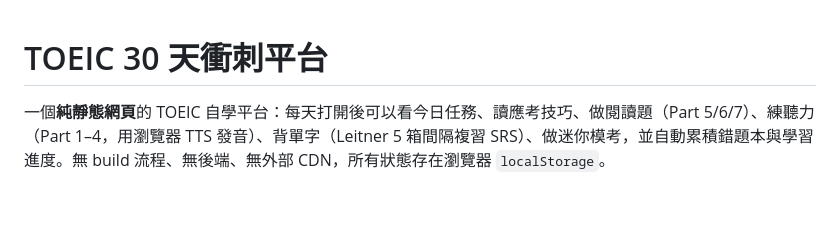
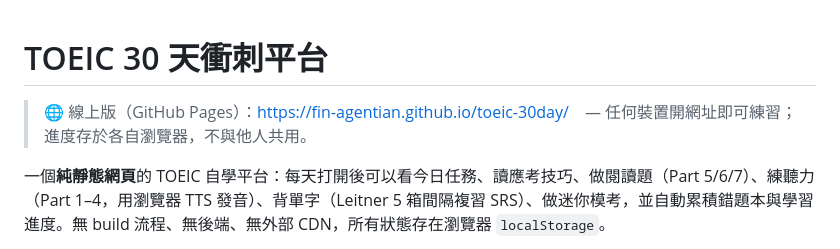
Before and after one commit to Fin-Agentian/toeic-30day, a Markdown page: README.md, the part around the change. GitHub-like rendering; blank space fills up the shorter version.

```diff
--- a/README.md
+++ b/README.md
@@ -1,4 +1,6 @@
 # TOEIC 30 天衝刺平台
+
+> 🌐 線上版（GitHub Pages）：<https://fin-agentian.github.io/toeic-30day/>　— 任何裝置開網址即可練習；進度存於各自瀏覽器，不與他人共用。
 
 一個**純靜態網頁**的 TOEIC 自學平台：每天打開後可以看今日任務、讀應考技巧、做閱讀題（Part 5/6/7）、練聽力（Part 1–4，用瀏覽器 TTS 發音）、背單字（Leitner 5 箱間隔複習 SRS）、做迷你模考，並自動累積錯題本與學習進度。無 build 流程、無後端、無外部 CDN，所有狀態存在瀏覽器 `localStorage`。
 
```
Also changed, not shown: docs/DELIVERY.md (+5 -1 lines).
